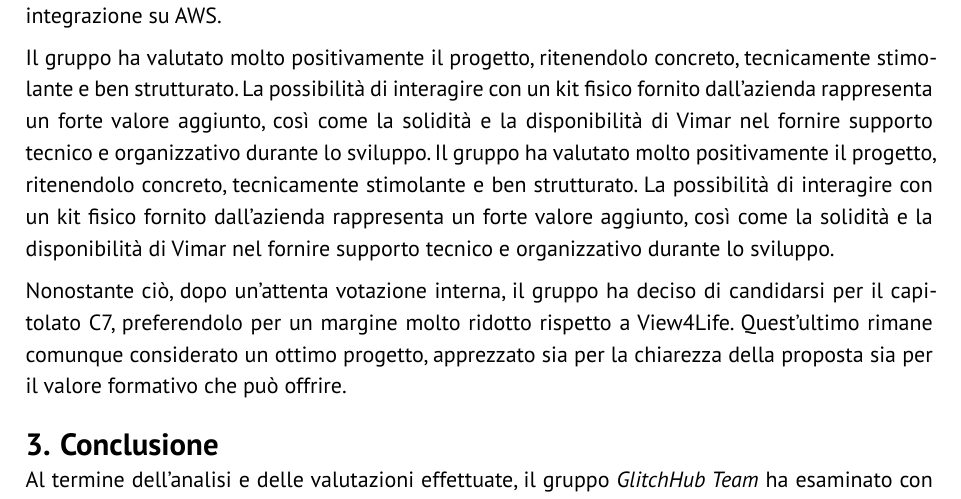
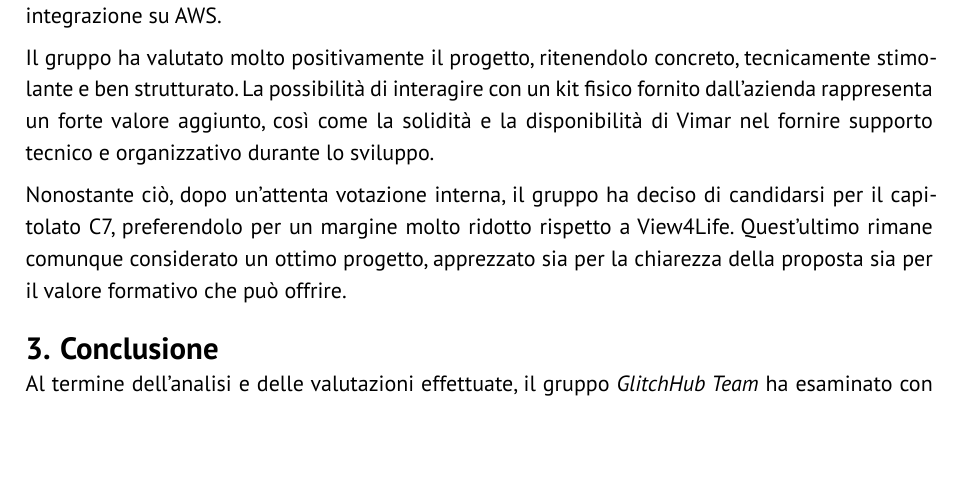
Before and after one commit to GlitchHub-Team/GlitchHub-Team.github.io, a Typst document (src/Candidatura/ValutazioneCapitolati.typ): part of page 9 of 10, cut so that both start at the same text, the shorter picture padded with empty space. Compiled offline with Typst 0.15.

Commit message:
Cambiamenti finali 0.4.0

```diff
--- a/src/Candidatura/ValutazioneCapitolati.typ
+++ b/src/Candidatura/ValutazioneCapitolati.typ
@@ -160,7 +160,6 @@ Il capitolato C9, proposto da _Vimar S.p.A_., prevede la realizzazione di _View4
 Il progetto richiede lo sviluppo di due componenti principali: un'infrastruttura Cloud, realizzata secondo il principio di Infrastructure as Code tramite Docker e un applicativo web responsive per il personale sanitario, in grado di gestire allarmi, analisi e consumi energetici attraverso l'interfaccia IoT fornita da Vimar. Le tecnologie suggerite includono framework moderni come React, Angular o Flask per il front-end, e Node.js, Java con Spring e/o Python per il back-end, con la possibilità di integrazione su AWS.
 
 Il gruppo ha valutato molto positivamente il progetto, ritenendolo concreto, tecnicamente stimolante e ben strutturato. La possibilità di interagire con un kit fisico fornito dall'azienda rappresenta un forte valore aggiunto, così come la solidità e la disponibilità di Vimar nel fornire supporto tecnico e organizzativo durante lo sviluppo.
-Il gruppo ha valutato molto positivamente il progetto, ritenendolo concreto, tecnicamente stimolante e ben strutturato. La possibilità di interagire con un kit fisico fornito dall'azienda rappresenta un forte valore aggiunto, così come la solidità e la disponibilità di Vimar nel fornire supporto tecnico e organizzativo durante lo sviluppo.
 
 Nonostante ciò, dopo un'attenta votazione interna, il gruppo ha deciso di candidarsi per il capitolato C7, preferendolo per un margine molto ridotto rispetto a View4Life. Quest'ultimo rimane comunque considerato un ottimo progetto, apprezzato sia per la chiarezza della proposta sia per il valore formativo che può offrire.
 
```
